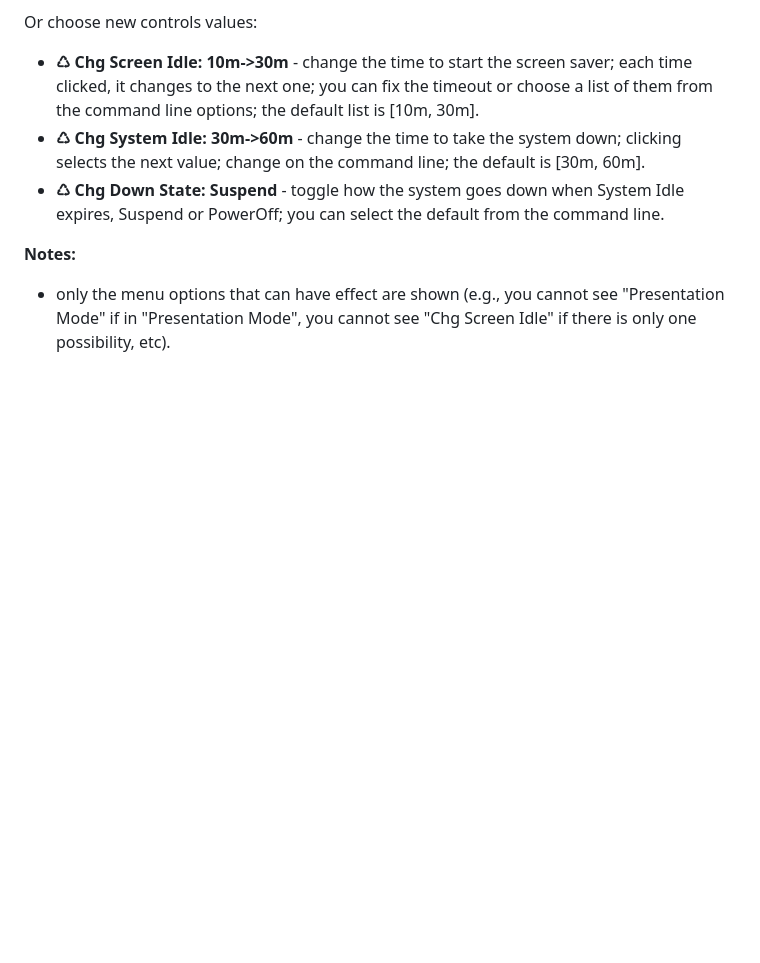
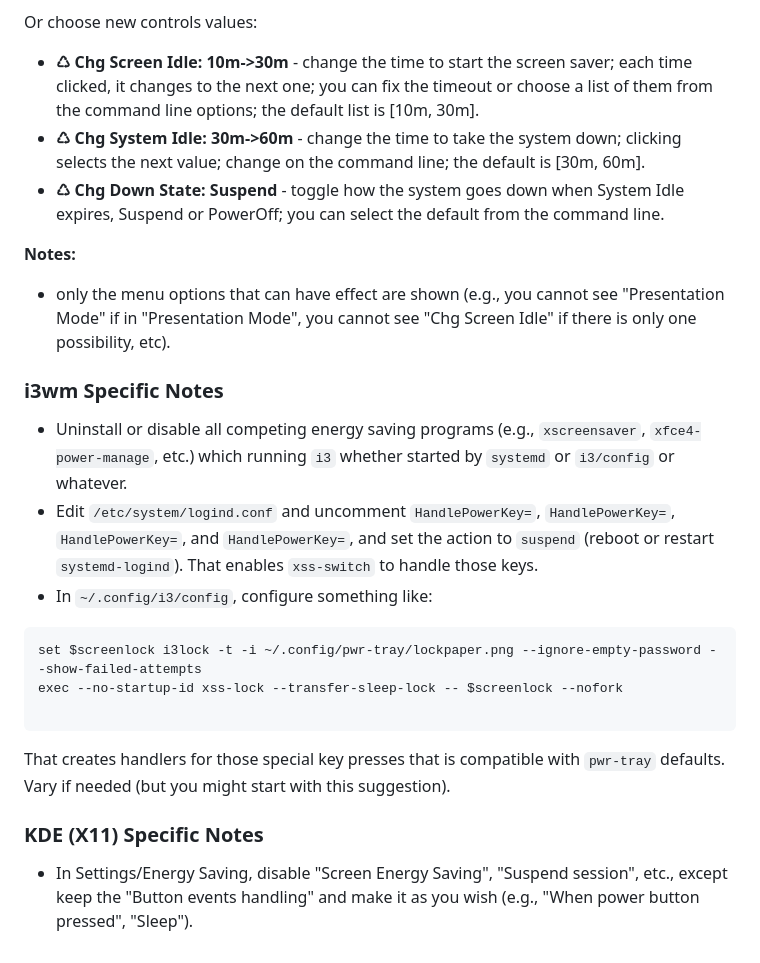
Before and after one commit to joedefen/pwr-tray, a Markdown page: README.md, the part around the change. GitHub-like rendering; blank space fills up the shorter version.

````diff
--- a/README.md
+++ b/README.md
@@ -51,3 +51,18 @@ Or choose new controls values:
 
 **Notes:**
 - only the menu options that can have effect are shown (e.g., you cannot see "Presentation Mode" if in "Presentation Mode", you cannot see "Chg Screen Idle" if there is only one possibility, etc).
+
+
+### i3wm Specific Notes
+* Uninstall or disable all competing energy saving programs (e.g., `xscreensaver`, `xfce4-power-manage`, etc.) which running `i3` whether started by `systemd` or `i3/config` or whatever.
+* Edit `/etc/system/logind.conf` and uncomment `HandlePowerKey=`, `HandlePowerKey=`, `HandlePowerKey=`, and `HandlePowerKey=`, and set the action to `suspend` (reboot or restart `systemd-logind`).  That enables `xss-switch` to handle those keys.
+* In `~/.config/i3/config`, configure something like:
+```
+set $screenlock i3lock -t -i ~/.config/pwr-tray/lockpaper.png --ignore-empty-password --show-failed-attempts
+exec --no-startup-id xss-lock --transfer-sleep-lock -- $screenlock --nofork
+
+```
+That creates handlers for those special key presses that is compatible with `pwr-tray` defaults. Vary if needed (but you might start with this suggestion).
+
+### KDE (X11) Specific Notes
+* In Settings/Energy Saving, disable "Screen Energy Saving", "Suspend session", etc., except keep the "Button events handling" and make it as you wish (e.g., "When power button pressed", "Sleep").
````
Also changed, not shown: pwr_tray/resources/LoBattery.png (added), 3 other files.
